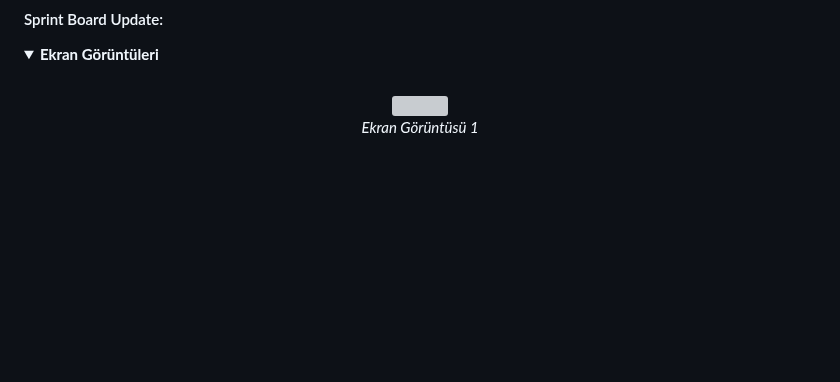
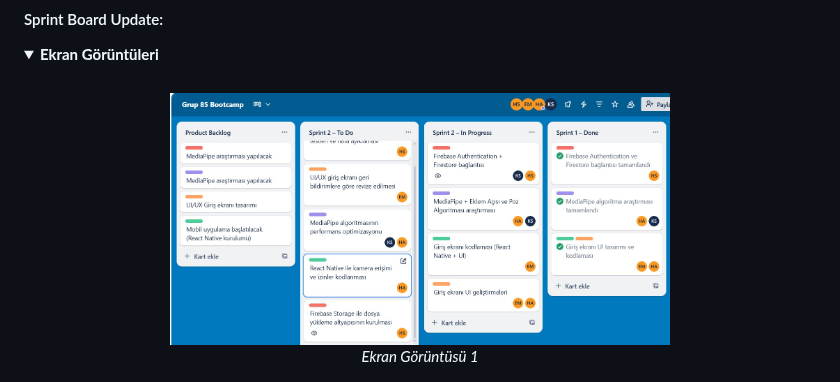
Before and after one commit to haticeeakgull/grup85-bootcamp, a Markdown page: README.md, the part around the change. Drawn GitHub-style; folded sections open; blank space fills up the shorter version; grey boxes are pictures that could not be loaded.

```diff
--- a/README.md
+++ b/README.md
@@ -235,7 +235,7 @@ Bu sprintin başarıyla tamamlanması için 60 puan alınması hedeflenmiştir.
 <br>
 
 <p align="center">
-  <img src="trello3.jpg" width="500"/><br>
+  <img src="images/trello3.jpg" width="500"/><br>
   <em>Ekran Görüntüsü 1</em>
 </p>
 
```
